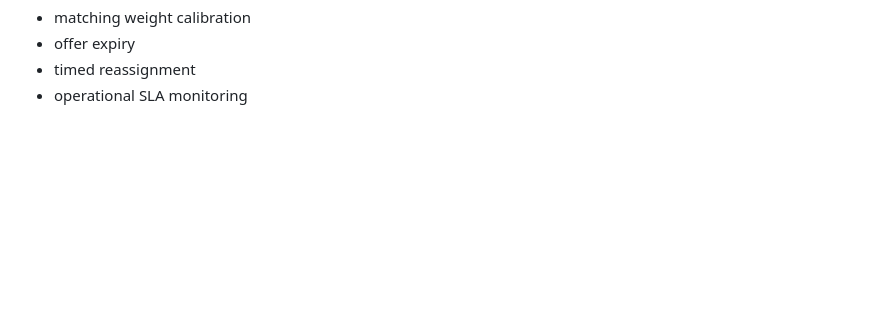
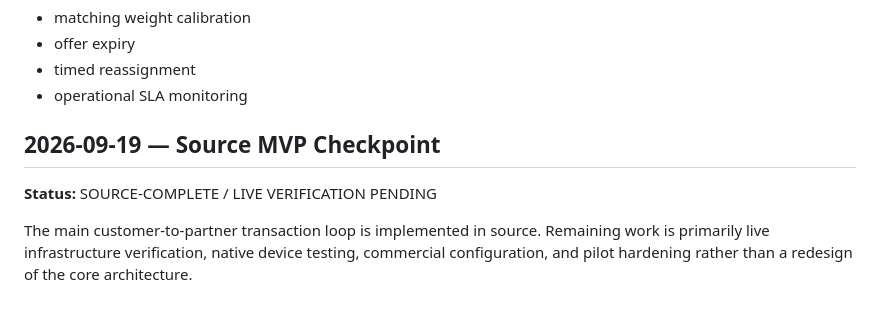
Before and after one commit to thesmfstudios-cloud/Pickolo-Studio, a Markdown page: docs/ROADMAP.md, the part around the change. Drawn GitHub-style; blank space fills up the shorter version.

Commit message:
docs: finalize current MVP checkpoint records

```diff
--- a/docs/ROADMAP.md
+++ b/docs/ROADMAP.md
@@ -310,3 +310,9 @@ Remaining:
 - offer expiry
 - timed reassignment
 - operational SLA monitoring
+
+
+## 2026-09-19 — Source MVP Checkpoint
+**Status:** SOURCE-COMPLETE / LIVE VERIFICATION PENDING
+
+The main customer-to-partner transaction loop is implemented in source. Remaining work is primarily live infrastructure verification, native device testing, commercial configuration, and pilot hardening rather than a redesign of the core architecture.
```
